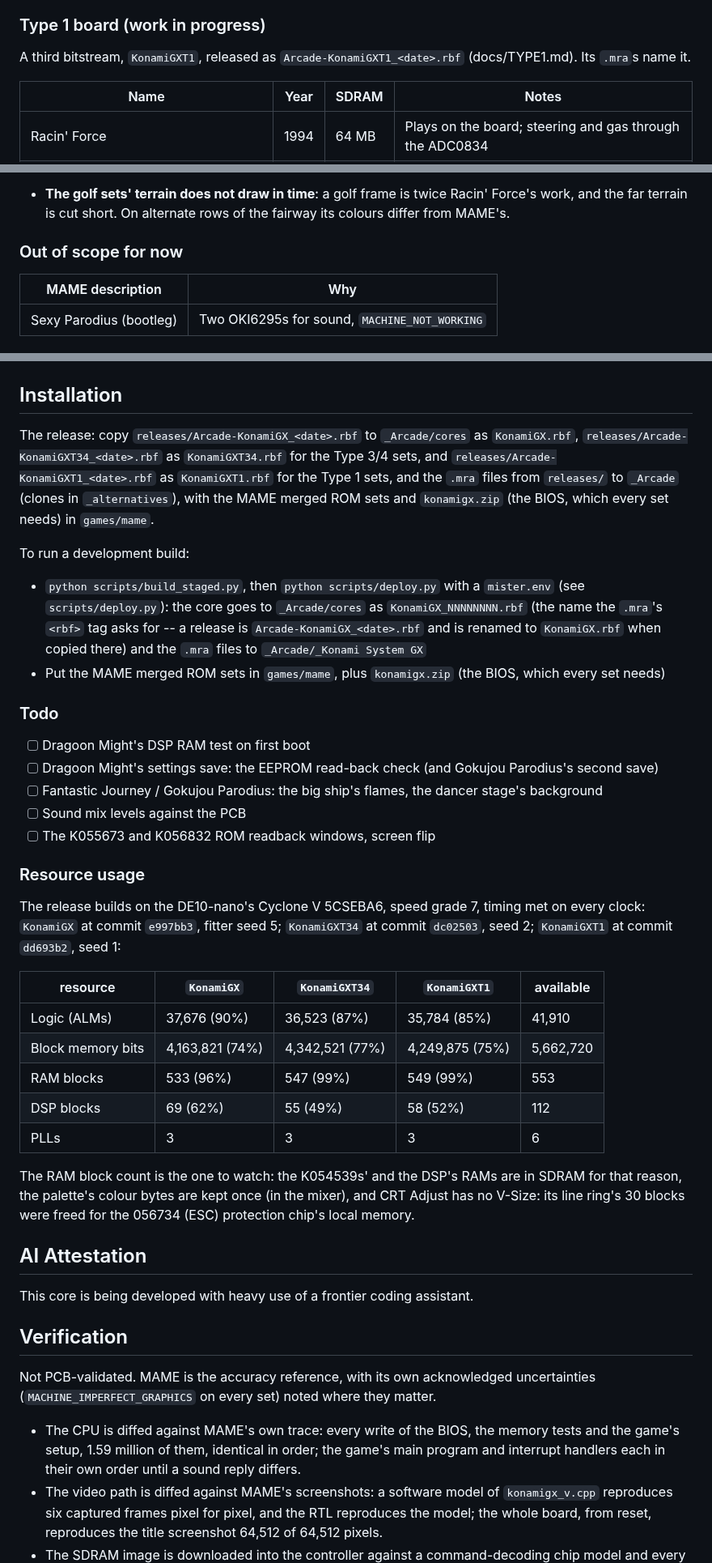
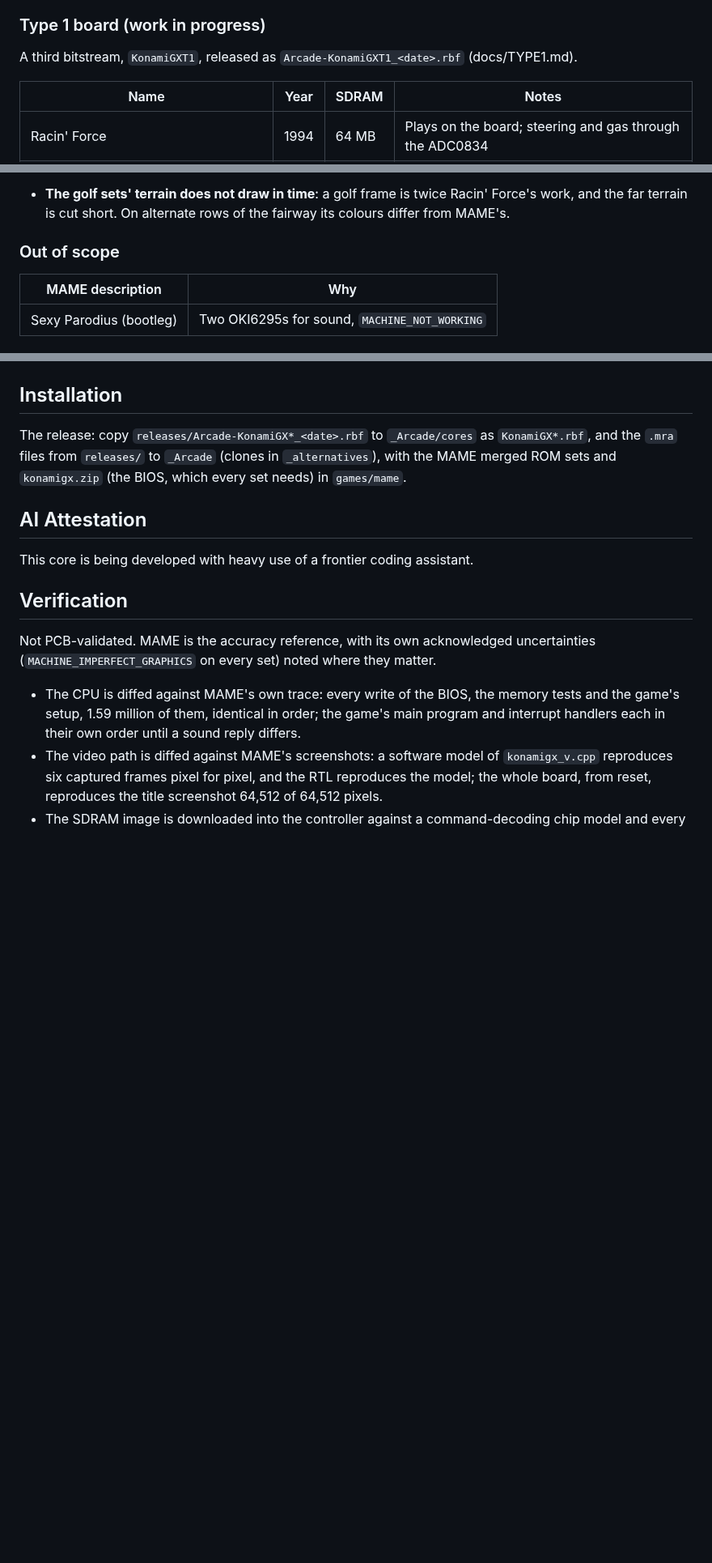
Before and after one commit to ppriest/Arcade-KonamiGX_MiSTer, a Markdown page: README.md, 3 parts joined by grey strips. Shown at 81% size. Drawn GitHub-style; blank space fills up the shorter version.

```diff
--- a/README.md
+++ b/README.md
@@ -187,8 +168,7 @@ Known issues:
 
 ### Type 1 board (work in progress)
 
-A third bitstream, `KonamiGXT1`, released as `Arcade-KonamiGXT1_<date>.rbf` (docs/TYPE1.md). Its
-`.mra`s name it.
+A third bitstream, `KonamiGXT1`, released as `Arcade-KonamiGXT1_<date>.rbf` (docs/TYPE1.md).
 
 | Name | Year | SDRAM | Notes |
 |-|-|-|-|
@@ -205,7 +185,7 @@ Known issues:
 * **The golf sets' terrain does not draw in time**: a golf frame is twice Racin' Force's work, and
   the far terrain is cut short. On alternate rows of the fairway its colours differ from MAME's.
 
-### Out of scope for now
+### Out of scope
 
 | MAME description | Why |
 |-|-|
@@ -373,47 +375,9 @@ Revision `KonamiGXT34` (the Type 3/4 boards, `fb8e5b4`), fitted 06 Oct 2026:
 
 ## Installation
 
-The release: copy `releases/Arcade-KonamiGX_<date>.rbf` to `_Arcade/cores` as `KonamiGX.rbf`,
-`releases/Arcade-KonamiGXT34_<date>.rbf` as `KonamiGXT34.rbf` for the Type 3/4 sets,
-and `releases/Arcade-KonamiGXT1_<date>.rbf` as `KonamiGXT1.rbf` for the Type 1 sets,
+The release: copy `releases/Arcade-KonamiGX*_<date>.rbf` to `_Arcade/cores` as `KonamiGX*.rbf`,
 and the `.mra` files from `releases/` to `_Arcade` (clones in `_alternatives`), with the MAME
 merged ROM sets and `konamigx.zip` (the BIOS, which every set needs) in `games/mame`.
-
-To run a development build:
-
-* `python scripts/build_staged.py`, then `python scripts/deploy.py` with a `mister.env` (see
-  `scripts/deploy.py`): the core goes to `_Arcade/cores` as `KonamiGX_NNNNNNNN.rbf` (the name the
-  `.mra`'s `<rbf>` tag asks for -- a release is `Arcade-KonamiGX_<date>.rbf` and is renamed to
-  `KonamiGX.rbf` when copied there) and the
-  `.mra` files to `_Arcade/_Konami System GX`
-* Put the MAME merged ROM sets in `games/mame`, plus `konamigx.zip` (the BIOS, which every set
-  needs)
-
-### Todo
-
-- [ ] Dragoon Might's DSP RAM test on first boot
-- [ ] Dragoon Might's settings save: the EEPROM read-back check (and Gokujou Parodius's second save)
-- [ ] Fantastic Journey / Gokujou Parodius: the big ship's flames, the dancer stage's background
-- [ ] Sound mix levels against the PCB
-- [ ] The K055673 and K056832 ROM readback windows, screen flip
-
-### Resource usage
-
-The release builds on the DE10-nano's Cyclone V 5CSEBA6, speed grade 7, timing met on every
-clock: `KonamiGX` at commit `e997bb3`, fitter seed 5; `KonamiGXT34` at commit `dc02503`, seed 2;
-`KonamiGXT1` at commit `dd693b2`, seed 1:
-
-| resource | `KonamiGX` | `KonamiGXT34` | `KonamiGXT1` | available |
-| --- | --- | --- | --- | --- |
-| Logic (ALMs) | 37,676 (90%) | 36,523 (87%) | 35,784 (85%) | 41,910 |
-| Block memory bits | 4,163,821 (74%) | 4,342,521 (77%) | 4,249,875 (75%) | 5,662,720 |
-| RAM blocks | 533 (96%) | 547 (99%) | 549 (99%) | 553 |
-| DSP blocks | 69 (62%) | 55 (49%) | 58 (52%) | 112 |
-| PLLs | 3 | 3 | 3 | 6 |
-
-The RAM block count is the one to watch: the K054539s' and the DSP's RAMs are in SDRAM for that
-reason, the palette's colour bytes are kept once (in the mixer), and CRT Adjust has no V-Size: its
-line ring's 30 blocks were freed for the 056734 (ESC) protection chip's local memory.
 
 ## AI Attestation
 
```
Also changed, not shown: other parts of README.md (+29 -26 lines), docs/floorplan/KonamiGXT1_groups.md (added, +29 -0 lines), docs/floorplan/KonamiGXT1.png (added), 1 other file.
